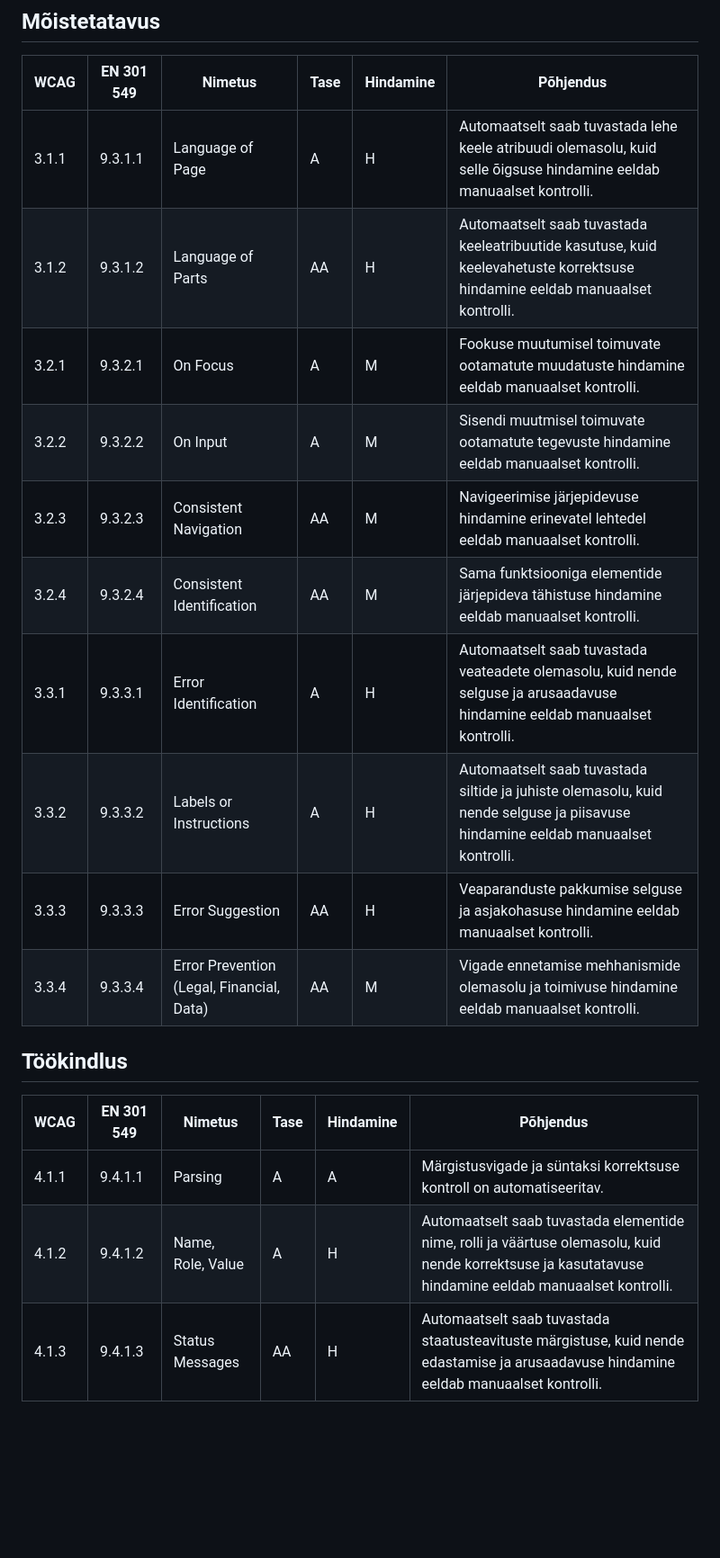
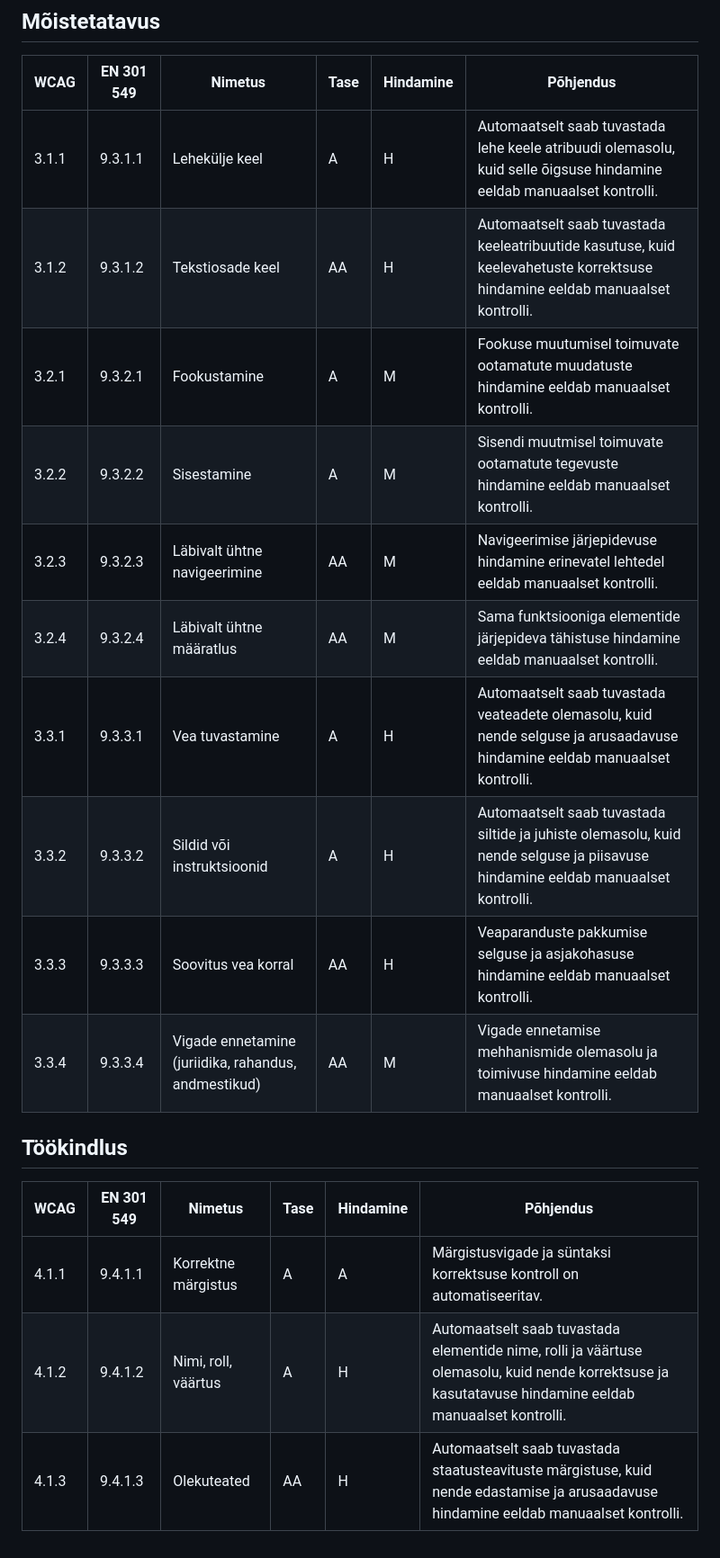
Before and after one commit to TLU-HK-RIF23-AndreE/Ligipaasetavuse-hindamise-raamistik, a Markdown page: docs/WCAG-hindamismeetodid.md, the part around one of its changes. Shown at 90% size. Drawn GitHub-style; blank space fills up the shorter version.

```diff
--- a/docs/WCAG-hindamismeetodid.md
+++ b/docs/WCAG-hindamismeetodid.md
@@ -55,21 +55,21 @@ Tabelis on WCAG 2.1 A ja AA taseme edukriteeriumid seostatud EN 301 549 nõueteg
 
 | WCAG | EN 301 549 | Nimetus | Tase | Hindamine | Põhjendus |
 |---|---|---|---|---|---|
-| 3.1.1 | 9.3.1.1 | Language of Page | A | H | Automaatselt saab tuvastada lehe keele atribuudi olemasolu, kuid selle õigsuse hindamine eeldab manuaalset kontrolli. |
-| 3.1.2 | 9.3.1.2 | Language of Parts | AA | H | Automaatselt saab tuvastada keeleatribuutide kasutuse, kuid keelevahetuste korrektsuse hindamine eeldab manuaalset kontrolli. |
-| 3.2.1 | 9.3.2.1 | On Focus | A | M | Fookuse muutumisel toimuvate ootamatute muudatuste hindamine eeldab manuaalset kontrolli. |
-| 3.2.2 | 9.3.2.2 | On Input | A | M | Sisendi muutmisel toimuvate ootamatute tegevuste hindamine eeldab manuaalset kontrolli. |
-| 3.2.3 | 9.3.2.3 | Consistent Navigation | AA | M | Navigeerimise järjepidevuse hindamine erinevatel lehtedel eeldab manuaalset kontrolli. |
-| 3.2.4 | 9.3.2.4 | Consistent Identification | AA | M | Sama funktsiooniga elementide järjepideva tähistuse hindamine eeldab manuaalset kontrolli. |
-| 3.3.1 | 9.3.3.1 | Error Identification | A | H | Automaatselt saab tuvastada veateadete olemasolu, kuid nende selguse ja arusaadavuse hindamine eeldab manuaalset kontrolli. |
-| 3.3.2 | 9.3.3.2 | Labels or Instructions | A | H | Automaatselt saab tuvastada siltide ja juhiste olemasolu, kuid nende selguse ja piisavuse hindamine eeldab manuaalset kontrolli. |
-| 3.3.3 | 9.3.3.3 | Error Suggestion | AA | H | Veaparanduste pakkumise selguse ja asjakohasuse hindamine eeldab manuaalset kontrolli. |
-| 3.3.4 | 9.3.3.4 | Error Prevention (Legal, Financial, Data) | AA | M | Vigade ennetamise mehhanismide olemasolu ja toimivuse hindamine eeldab manuaalset kontrolli. |
+| 3.1.1 | 9.3.1.1 | Lehekülje keel | A | H | Automaatselt saab tuvastada lehe keele atribuudi olemasolu, kuid selle õigsuse hindamine eeldab manuaalset kontrolli. |
+| 3.1.2 | 9.3.1.2 | Tekstiosade keel | AA | H | Automaatselt saab tuvastada keeleatribuutide kasutuse, kuid keelevahetuste korrektsuse hindamine eeldab manuaalset kontrolli. |
+| 3.2.1 | 9.3.2.1 | Fookustamine | A | M | Fookuse muutumisel toimuvate ootamatute muudatuste hindamine eeldab manuaalset kontrolli. |
+| 3.2.2 | 9.3.2.2 | Sisestamine | A | M | Sisendi muutmisel toimuvate ootamatute tegevuste hindamine eeldab manuaalset kontrolli. |
+| 3.2.3 | 9.3.2.3 | Läbivalt ühtne navigeerimine | AA | M | Navigeerimise järjepidevuse hindamine erinevatel lehtedel eeldab manuaalset kontrolli. |
+| 3.2.4 | 9.3.2.4 | Läbivalt ühtne määratlus | AA | M | Sama funktsiooniga elementide järjepideva tähistuse hindamine eeldab manuaalset kontrolli. |
+| 3.3.1 | 9.3.3.1 | Vea tuvastamine | A | H | Automaatselt saab tuvastada veateadete olemasolu, kuid nende selguse ja arusaadavuse hindamine eeldab manuaalset kontrolli. |
+| 3.3.2 | 9.3.3.2 | Sildid või instruktsioonid | A | H | Automaatselt saab tuvastada siltide ja juhiste olemasolu, kuid nende selguse ja piisavuse hindamine eeldab manuaalset kontrolli. |
+| 3.3.3 | 9.3.3.3 | Soovitus vea korral | AA | H | Veaparanduste pakkumise selguse ja asjakohasuse hindamine eeldab manuaalset kontrolli. |
+| 3.3.4 | 9.3.3.4 | Vigade ennetamine (juriidika, rahandus, andmestikud) | AA | M | Vigade ennetamise mehhanismide olemasolu ja toimivuse hindamine eeldab manuaalset kontrolli. |
 
 ## Töökindlus
 
 | WCAG | EN 301 549 | Nimetus | Tase | Hindamine | Põhjendus |
 |---|---|---|---|---|---|
-| 4.1.1 | 9.4.1.1 | Parsing | A | A | Märgistusvigade ja süntaksi korrektsuse kontroll on automatiseeritav. |
-| 4.1.2 | 9.4.1.2 | Name, Role, Value | A | H | Automaatselt saab tuvastada elementide nime, rolli ja väärtuse olemasolu, kuid nende korrektsuse ja kasutatavuse hindamine eeldab manuaalset kontrolli. |
-| 4.1.3 | 9.4.1.3 | Status Messages | AA | H | Automaatselt saab tuvastada staatusteavituste märgistuse, kuid nende edastamise ja arusaadavuse hindamine eeldab manuaalset kontrolli. |
+| 4.1.1 | 9.4.1.1 | Korrektne märgistus | A | A | Märgistusvigade ja süntaksi korrektsuse kontroll on automatiseeritav. |
+| 4.1.2 | 9.4.1.2 | Nimi, roll, väärtus | A | H | Automaatselt saab tuvastada elementide nime, rolli ja väärtuse olemasolu, kuid nende korrektsuse ja kasutatavuse hindamine eeldab manuaalset kontrolli. |
+| 4.1.3 | 9.4.1.3 | Olekuteated | AA | H | Automaatselt saab tuvastada staatusteavituste märgistuse, kuid nende edastamise ja arusaadavuse hindamine eeldab manuaalset kontrolli. |
```
Also changed, not shown: other parts of docs/WCAG-hindamismeetodid.md (+37 -37 lines).
